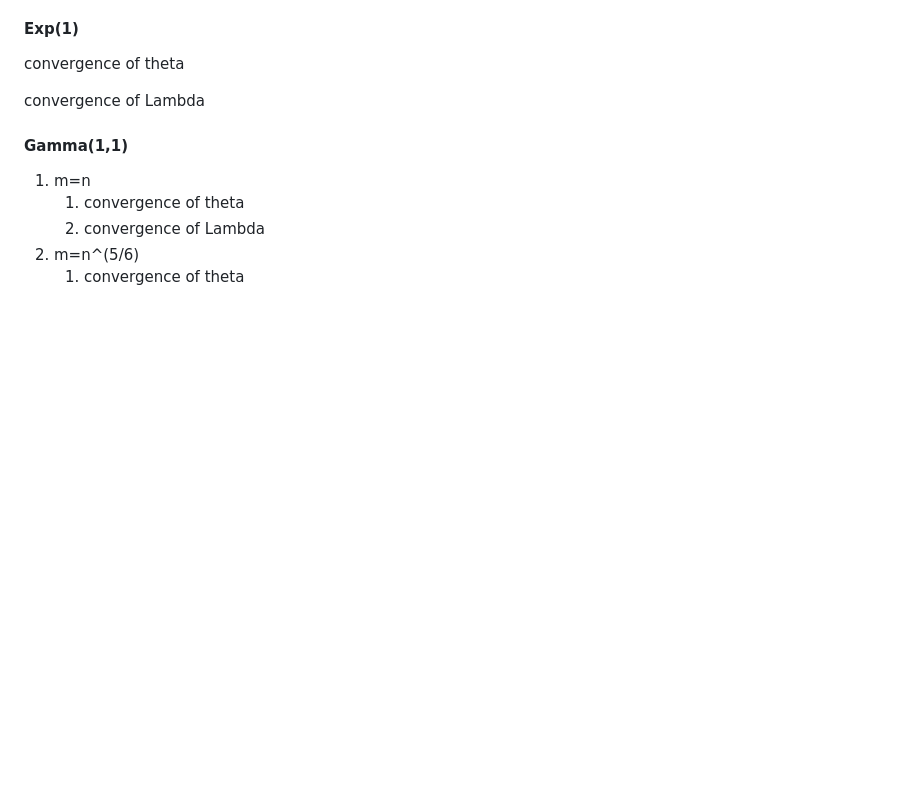
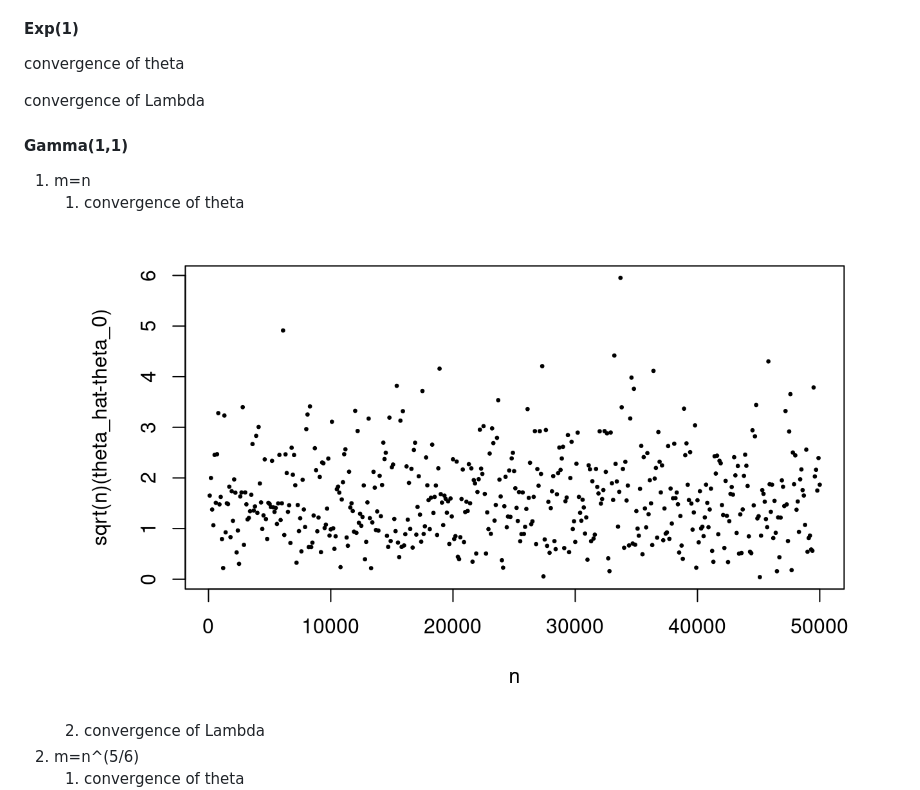
Before and after one commit to Lofia/obsidian_backup, a Markdown page: simulation for convergence rate of theta.md, the part around the change. GitHub-like rendering; pictures changed too: Pasted image 20250730124819.png (added); blank space fills up the shorter version.

Commit message:
vault backup: 2025-07-30 12:48:59

```diff
--- a/simulation for convergence rate of theta.md
+++ b/simulation for convergence rate of theta.md
@@ -12,7 +12,7 @@ convergence of Lambda
 
 #### Gamma(1,1)
 1. m=n
-	1. convergence of theta
+	1. convergence of theta ![](Pasted%20image%2020250730124819.png)
 	2. convergence of Lambda
 2. m=n^(5/6)
 	1. convergence of theta ![](Pasted%20image%2020250730123430.png)
```
Also changed, not shown: 1 other file.
